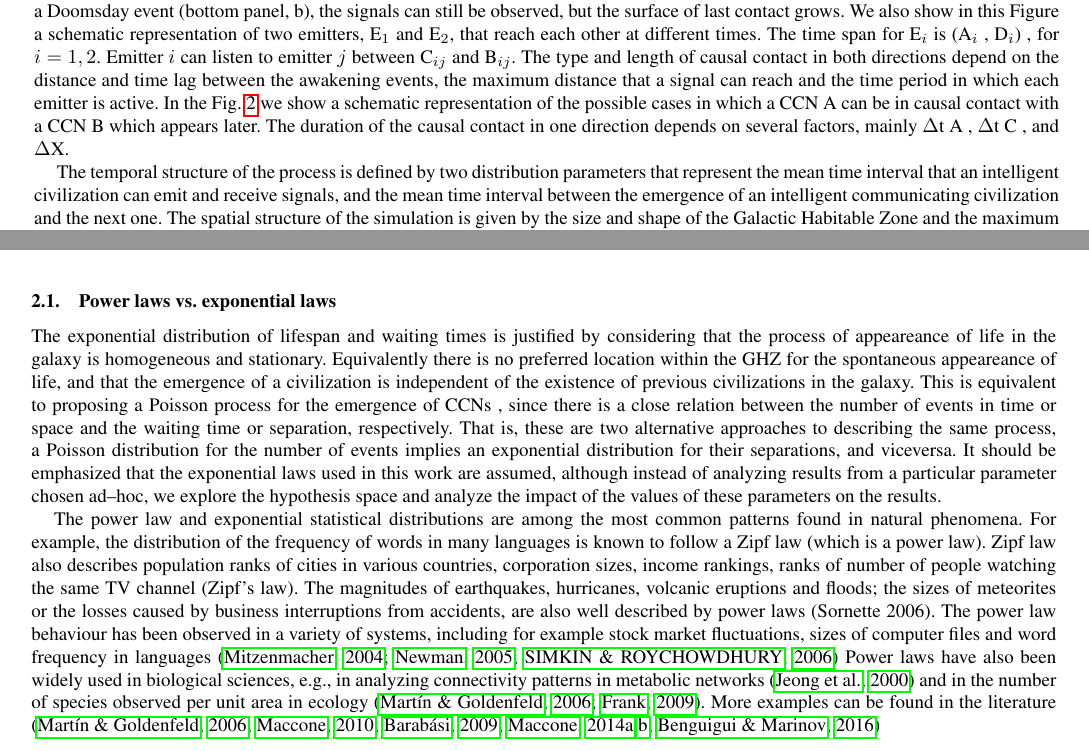
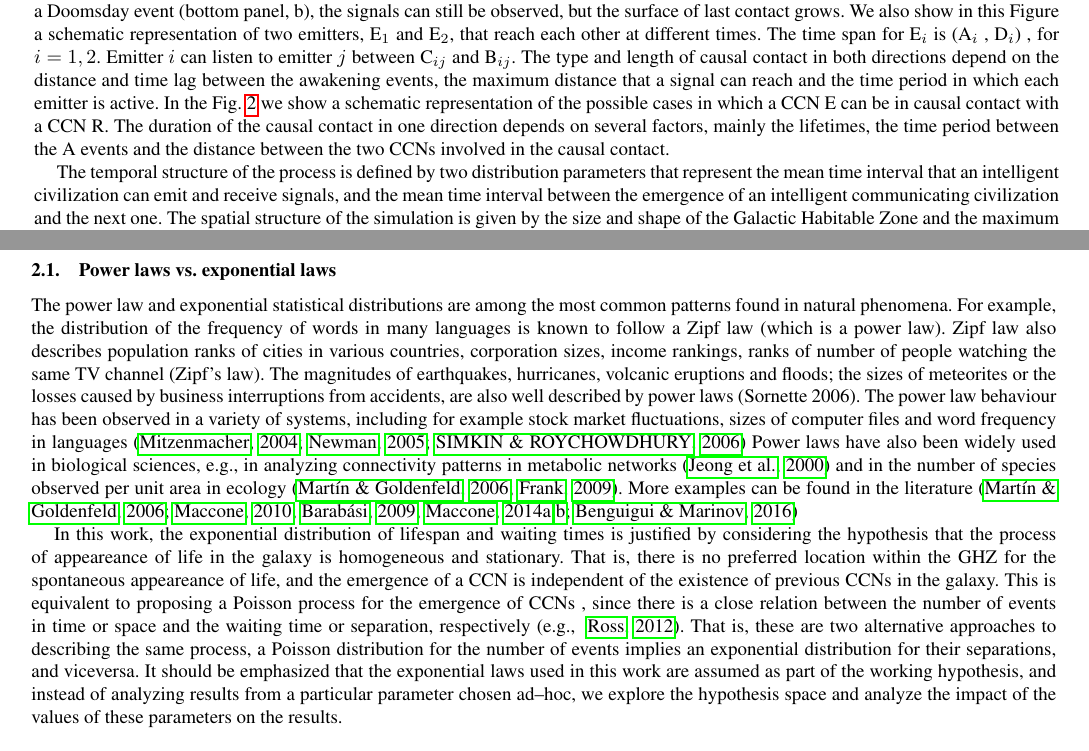
Before and after one commit to mlares/OTHER_paper, a LaTeX document (manuscript.tex, which reads Sec_methods.tex): two parts of pages 5 and 6 of 14, joined at a grey line, cut so that both start at the same text. Compiled offline with pdfLaTeX.

Commit message:
seccion leyes de prob

```diff
--- a/Sec_methods.tex
+++ b/Sec_methods.tex
@@ -244,12 +244,15 @@ distance that a signal can reach and the time period in which each
 emitter is active.
 %
 In the Fig.~\ref{F_messages} we show a schematic representation of the
-possible cases in which a \ceti A can be in causal contact with a
+possible cases in which a \ceti E can be in causal contact with a
 \ceti
-B which appears later.
+R.
 %
 The duration of the causal contact in one direction depends on several
-factors, mainly $\Delta$t~A , $\Delta$t~C , and $\Delta$X.
+factors, mainly the lifetimes, the time period between the A events
+and the distance between the two \cetis involved in the causal
+contact.
+
 
 
 The temporal structure of the process is defined by two distribution
@@ -428,29 +431,6 @@ external factors.
 \subsection{Power laws vs. exponential laws}\label{SS_PDF_shape}
 %{{{
 
-The exponential distribution of lifespan and waiting times is
-justified by considering that the process of appeareance of life in
-the galaxy is homogeneous and stationary.
-%
-Equivalently there is no preferred location within the GHZ for the
-spontaneous appeareance of life, and that the emergence of a
-civilization is independent of the existence of previous civilizations
-in the galaxy.
-%
-This is equivalent to proposing a Poisson process for the emergence of
-\cetis, since there is a close relation between the number of events in
-time or space and the waiting time or separation, respectively.
-%
-That is, these are two alternative approaches to describing the same
-process, a Poisson distribution for the number of events implies an
-exponential distribution for their separations, and viceversa.
-%
-It should be emphasized that the exponential laws used in this work
-are assumed, although instead of analyzing results from a particular
-parameter chosen ad--hoc, we explore the hypothesis space and analyze
-the impact of the values of these parameters on the results.
-
-
 The power law and exponential statistical distributions are among the
 most common patterns found in natural phenomena.
 %
@@ -482,6 +462,33 @@ More examples can be found in the literature
 \citep{martin_origin_2006, maccone_KLT_2010, barabasi_scale_2009,
 maccone_evolution_2014, maccone_lognormals_2014,
 benguigui_classificacion_2016}
+
+
+
+In this work, the exponential distribution of lifespan and waiting
+times is justified by considering the hypothesis that the process of
+appeareance of life in the galaxy is homogeneous and stationary.
+%
+That is, there is no preferred location within the GHZ for the
+spontaneous appeareance of life, and the emergence of a \ceti is
+independent of the existence of previous \cetis in the galaxy.
+%
+This is equivalent to proposing a Poisson process for the emergence of
+\cetis, since there is a close relation between the number of events
+in time or space and the waiting time or separation, respectively
+\citep[e.g., ][]{ross_simulation_2012}.
+%
+That is, these are two alternative approaches to describing the same
+process, a Poisson distribution for the number of events implies an
+exponential distribution for their separations, and viceversa.
+%
+It should be emphasized that the exponential laws used in this work
+are assumed as part of the working hypothesis, and instead of
+analyzing results from a particular parameter chosen ad--hoc, we
+explore the hypothesis space and analyze the impact of the values of
+these parameters on the results.
+
+
 
 %}}}
 
```
